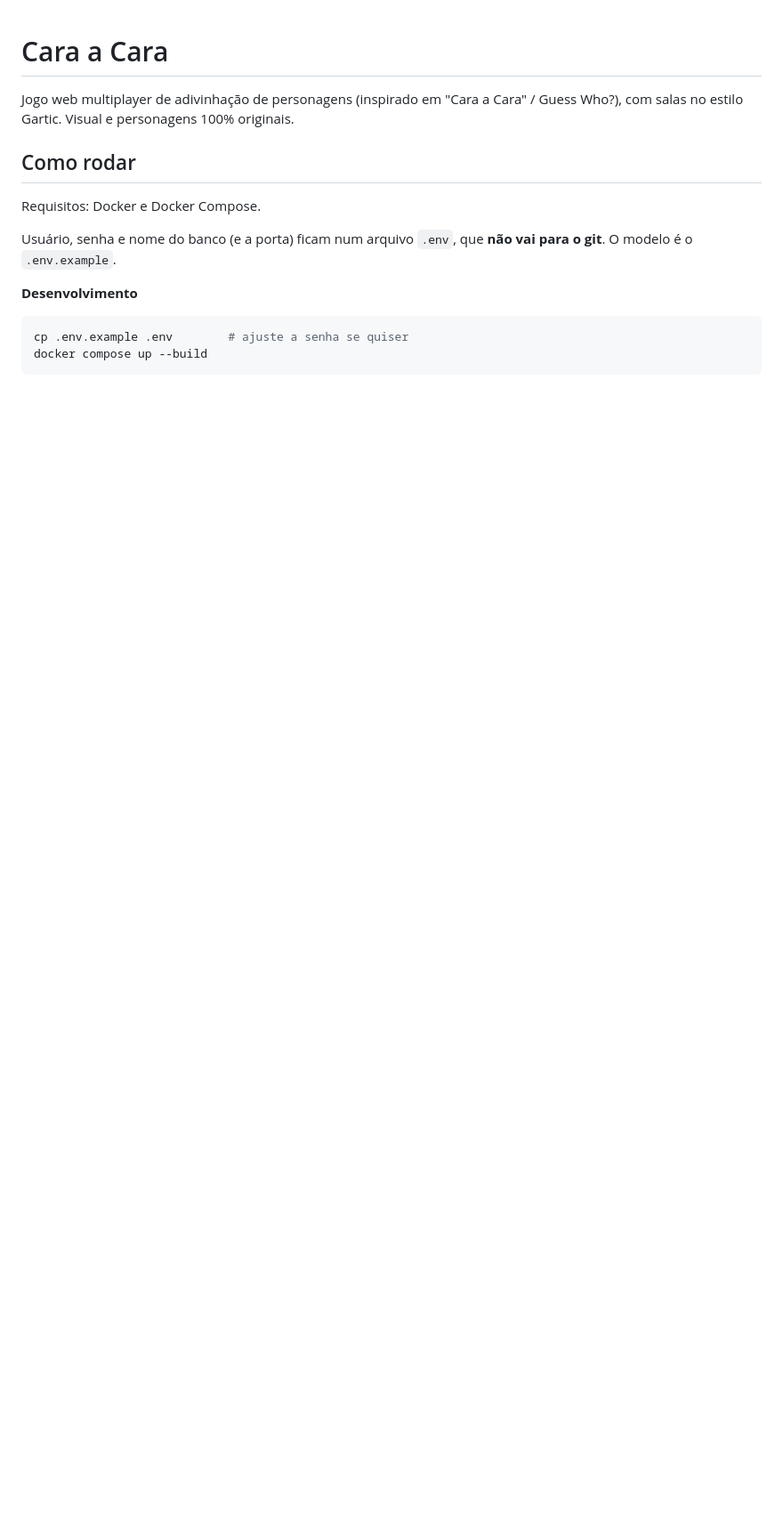
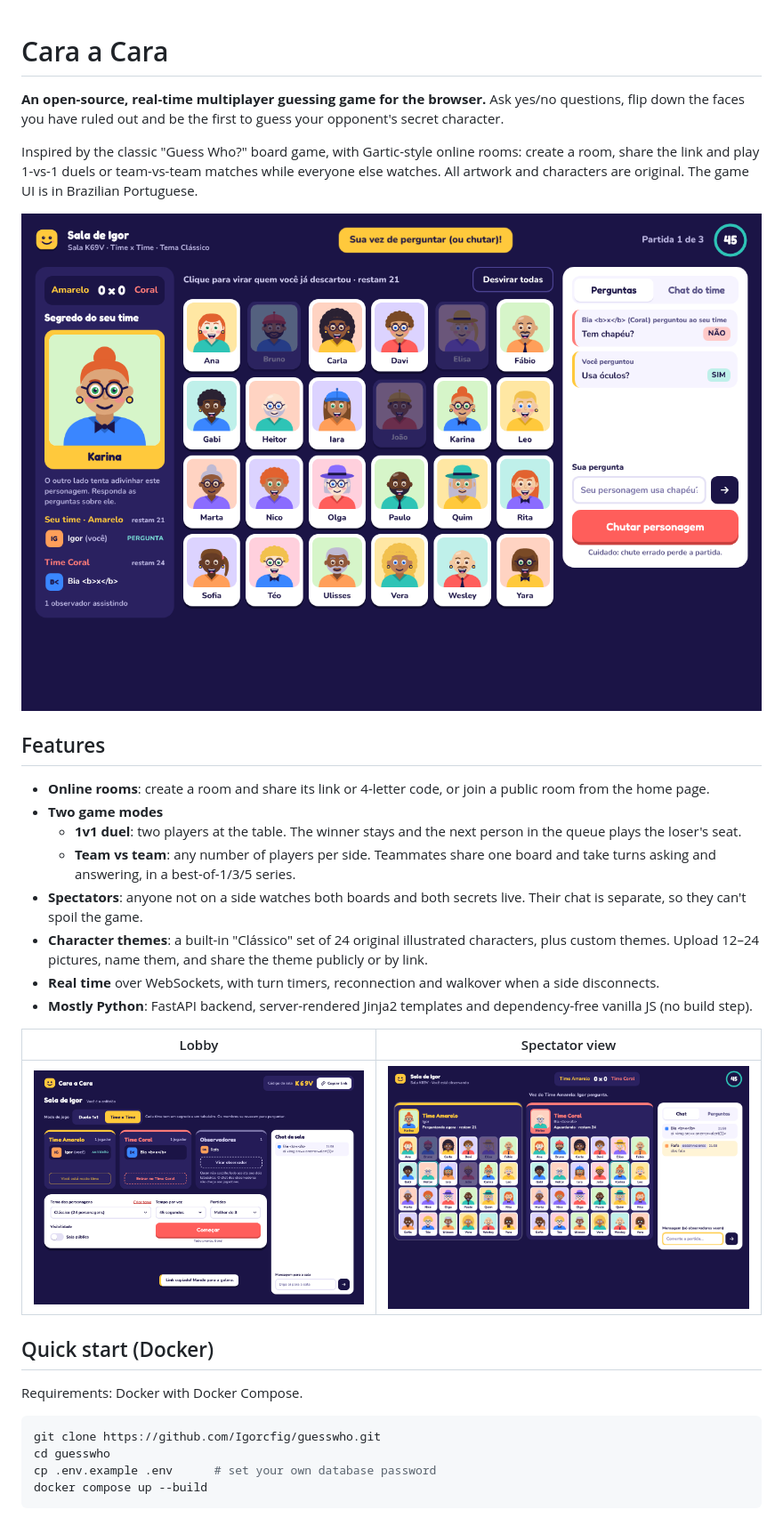
Before and after one commit to Igorcfig/guesswho, a Markdown page: README.md, the part around one of its changes. Shown at 89% size. Rendered like a GitHub page; pictures changed too: docs/screenshots/game.png (added), docs/screenshots/lobby.png (added), docs/screenshots/spectator.png (added); blank space fills up the shorter version.

````diff
--- a/README.md
+++ b/README.md
@@ -1,19 +1,37 @@
 # Cara a Cara
 
-Jogo web multiplayer de adivinhação de personagens (inspirado em "Cara a Cara" / Guess Who?),
-com salas no estilo Gartic. Visual e personagens 100% originais.
+**An open-source, real-time multiplayer guessing game for the browser.** Ask yes/no questions, flip down
+the faces you have ruled out and be the first to guess your opponent's secret character.
 
-## Como rodar
+Inspired by the classic "Guess Who?" board game, with Gartic-style online rooms: create a room, share
+the link and play 1-vs-1 duels or team-vs-team matches while everyone else watches. All artwork and
+characters are original. The game UI is in Brazilian Portuguese.
 
-Requisitos: Docker e Docker Compose.
+![Match screen](docs/screenshots/game.png)
 
-Usuário, senha e nome do banco (e a porta) ficam num arquivo `.env`, que **não vai para o git**.
-O modelo é o `.env.example`.
+## Features
 
-**Desenvolvimento**
+- **Online rooms**: create a room and share its link or 4-letter code, or join a public room from the home page.
+- **Two game modes**
+  - **1v1 duel**: two players at the table. The winner stays and the next person in the queue plays the loser's seat.
+  - **Team vs team**: any number of players per side. Teammates share one board and take turns asking and answering, in a best-of-1/3/5 series.
+- **Spectators**: anyone not on a side watches both boards and both secrets live. Their chat is separate, so they can't spoil the game.
+- **Character themes**: a built-in "Clássico" set of 24 original illustrated characters, plus custom themes. Upload 12–24 pictures, name them, and share the theme publicly or by link.
+- **Real time** over WebSockets, with turn timers, reconnection and walkover when a side disconnects.
+- **Mostly Python**: FastAPI backend, server-rendered Jinja2 templates and dependency-free vanilla JS (no build step).
+
+| Lobby | Spectator view |
+|---|---|
+| ![Lobby](docs/screenshots/lobby.png) | ![Spectator](docs/screenshots/spectator.png) |
+
+## Quick start (Docker)
+
+Requirements: Docker with Docker Compose.
 
 ```bash
-cp .env.example .env        # ajuste a senha se quiser
+git clone https://github.com/Igorcfig/guesswho.git
+cd guesswho
+cp .env.example .env      # set your own database password
 docker compose up --build
 ```
 
````
Also changed, not shown: other parts of README.md (+74 -28 lines), 6 other files.
